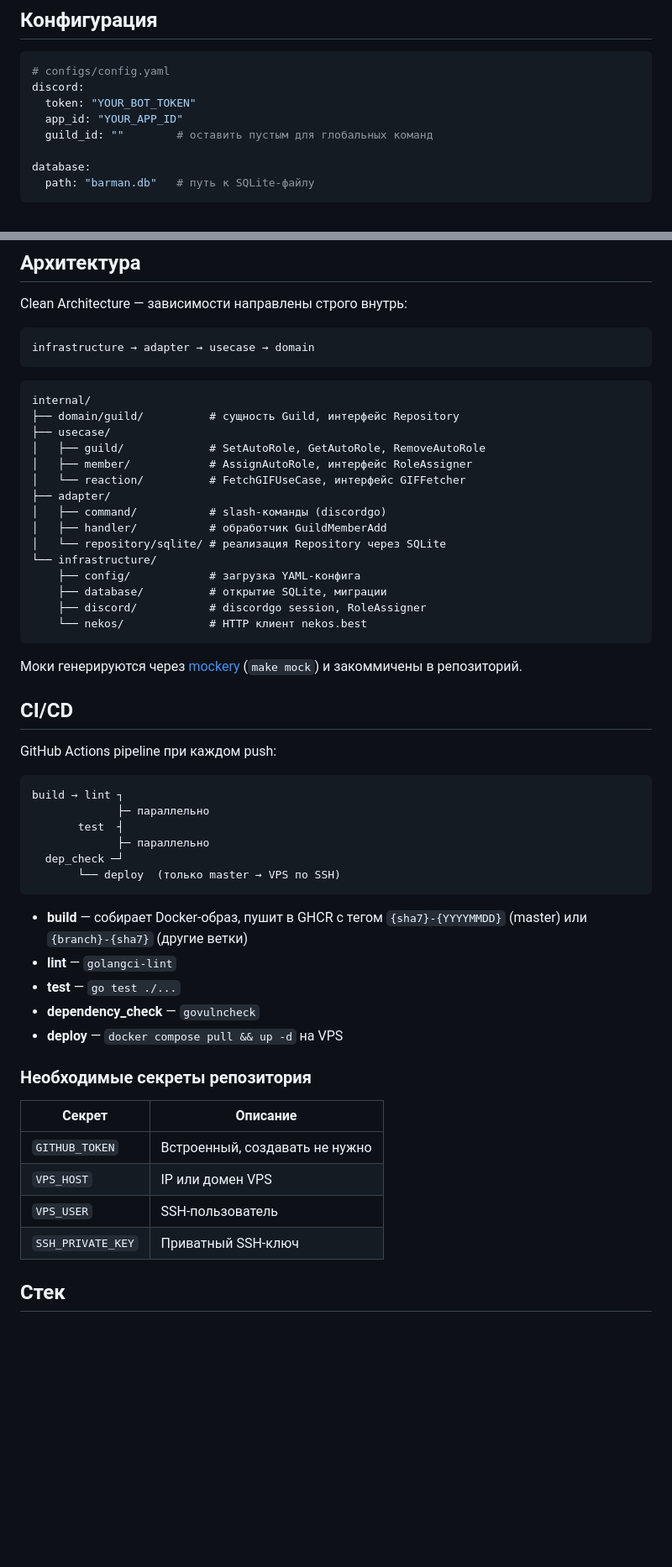
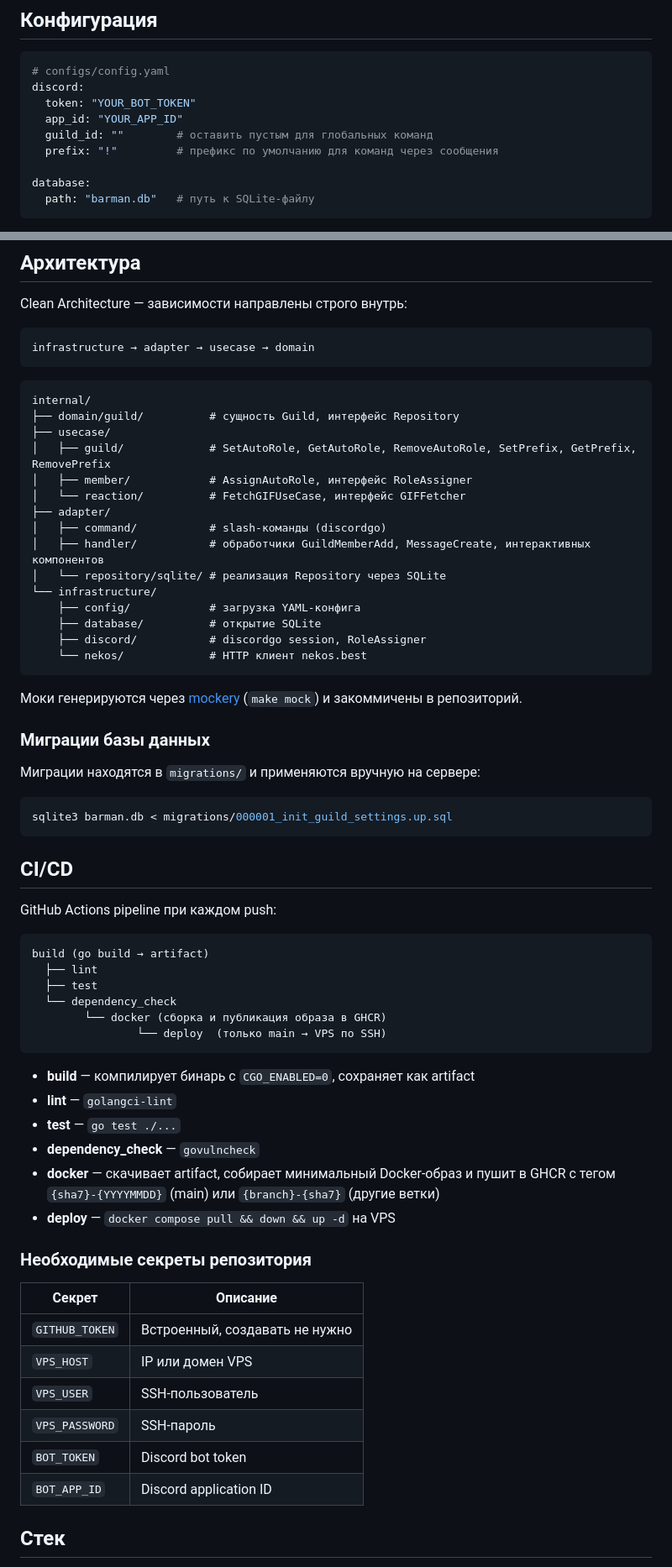
Before and after one commit to ak1m1tsu/barman, a Markdown page: README.ru.md, 2 parts joined by grey strips. Shown at 84% size. GitHub-like rendering; blank space fills up the shorter version.

Commit message:
docs: update README with new CI pipeline, prefix command and migrations
Co-Authored-By: Claude Sonnet 4.6 <noreply@anthropic.com>

````diff
--- a/README.ru.md
+++ b/README.ru.md
@@ -39,6 +41,7 @@ discord:
   token: "YOUR_BOT_TOKEN"
   app_id: "YOUR_APP_ID"
   guild_id: ""        # оставить пустым для глобальных команд
+  prefix: "!"         # префикс по умолчанию для команд через сообщения
 
 database:
   path: "barman.db"   # путь к SQLite-файлу
@@ -68,40 +71,49 @@ infrastructure → adapter → usecase → domain
 internal/
 ├── domain/guild/          # сущность Guild, интерфейс Repository
 ├── usecase/
-│   ├── guild/             # SetAutoRole, GetAutoRole, RemoveAutoRole
+│   ├── guild/             # SetAutoRole, GetAutoRole, RemoveAutoRole, SetPrefix, GetPrefix, RemovePrefix
 │   ├── member/            # AssignAutoRole, интерфейс RoleAssigner
 │   └── reaction/          # FetchGIFUseCase, интерфейс GIFFetcher
 ├── adapter/
 │   ├── command/           # slash-команды (discordgo)
-│   ├── handler/           # обработчик GuildMemberAdd
+│   ├── handler/           # обработчики GuildMemberAdd, MessageCreate, интерактивных компонентов
 │   └── repository/sqlite/ # реализация Repository через SQLite
 └── infrastructure/
     ├── config/            # загрузка YAML-конфига
-    ├── database/          # открытие SQLite, миграции
+    ├── database/          # открытие SQLite
     ├── discord/           # discordgo session, RoleAssigner
     └── nekos/             # HTTP клиент nekos.best
 ```
 
 Моки генерируются через [mockery](https://github.com/vektra/mockery) (`make mock`) и закоммичены в репозиторий.
 
+### Миграции базы данных
+
+Миграции находятся в `migrations/` и применяются вручную на сервере:
+
+```bash
+sqlite3 barman.db < migrations/000001_init_guild_settings.up.sql
+```
+
 ## CI/CD
 
 GitHub Actions pipeline при каждом push:
 
 ```
-build → lint ┐
-             ├─ параллельно
-       test  ┤
-             ├─ параллельно
-  dep_check ─┘
-       └── deploy  (только master → VPS по SSH)
+build (go build → artifact)
+  ├── lint
+  ├── test
+  └── dependency_check
+        └── docker (сборка и публикация образа в GHCR)
+                └── deploy  (только main → VPS по SSH)
 ```
 
-- **build** — собирает Docker-образ, пушит в GHCR с тегом `{sha7}-{YYYYMMDD}` (master) или `{branch}-{sha7}` (другие ветки)
+- **build** — компилирует бинарь с `CGO_ENABLED=0`, сохраняет как artifact
 - **lint** — `golangci-lint`
 - **test** — `go test ./...`
 - **dependency_check** — `govulncheck`
-- **deploy** — `docker compose pull && up -d` на VPS
+- **docker** — скачивает artifact, собирает минимальный Docker-образ и пушит в GHCR с тегом `{sha7}-{YYYYMMDD}` (main) или `{branch}-{sha7}` (другие ветки)
+- **deploy** — `docker compose pull && down && up -d` на VPS
 
 ### Необходимые секреты репозитория
 
@@ -110,7 +122,9 @@ build → lint ┐
 | `GITHUB_TOKEN` | Встроенный, создавать не нужно |
 | `VPS_HOST` | IP или домен VPS |
 | `VPS_USER` | SSH-пользователь |
-| `SSH_PRIVATE_KEY` | Приватный SSH-ключ |
+| `VPS_PASSWORD` | SSH-пароль |
+| `BOT_TOKEN` | Discord bot token |
+| `BOT_APP_ID` | Discord application ID |
 
 ## Стек
 
````
Also changed, not shown: other parts of README.ru.md (+2 -0 lines), README.md (+23 -11 lines).
